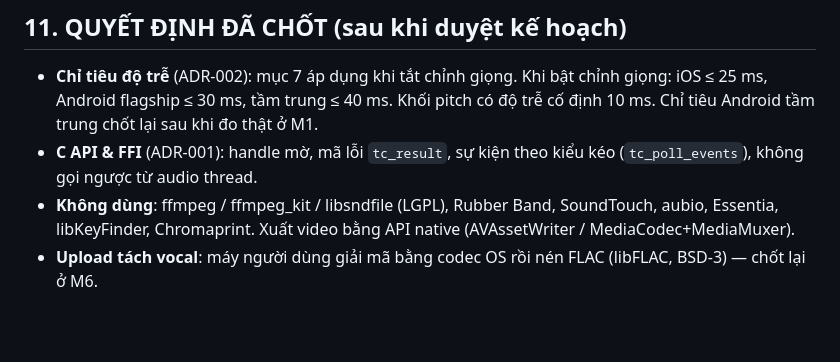
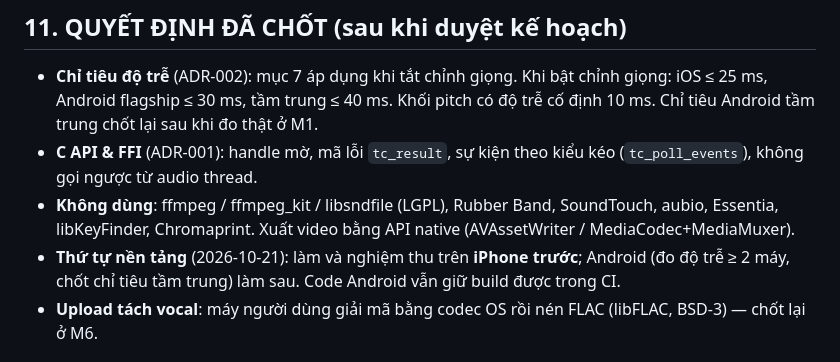
Before and after one commit to hoangphuc0611/chuan-tone, a Markdown page: CLAUDE.md, the part around the change. Rendered like a GitHub page; blank space fills up the shorter version.

Commit message:
CLAUDE.md: chốt làm iPhone trước, Android sau
Co-Authored-By: Claude Opus 5.5 <noreply@anthropic.com>

```diff
--- a/CLAUDE.md
+++ b/CLAUDE.md
@@ -247,6 +247,7 @@ Kế hoạch kỹ thuật (cây thư mục, thư viện, thuật toán, rủi ro
 - **Chỉ tiêu độ trễ** (ADR-002): mục 7 áp dụng khi tắt chỉnh giọng. Khi bật chỉnh giọng: iOS ≤ 25 ms, Android flagship ≤ 30 ms, tầm trung ≤ 40 ms. Khối pitch có độ trễ cố định 10 ms. Chỉ tiêu Android tầm trung chốt lại sau khi đo thật ở M1.
 - **C API & FFI** (ADR-001): handle mờ, mã lỗi `tc_result`, sự kiện theo kiểu kéo (`tc_poll_events`), không gọi ngược từ audio thread.
 - **Không dùng**: ffmpeg / ffmpeg_kit / libsndfile (LGPL), Rubber Band, SoundTouch, aubio, Essentia, libKeyFinder, Chromaprint. Xuất video bằng API native (AVAssetWriter / MediaCodec+MediaMuxer).
+- **Thứ tự nền tảng** (2026-10-21): làm và nghiệm thu trên **iPhone trước**; Android (đo độ trễ ≥ 2 máy, chốt chỉ tiêu tầm trung) làm sau. Code Android vẫn giữ build được trong CI.
 - **Upload tách vocal**: máy người dùng giải mã bằng codec OS rồi nén FLAC (libFLAC, BSD-3) — chốt lại ở M6.
 
 ## 12. QUY ƯỚC CODE
```
